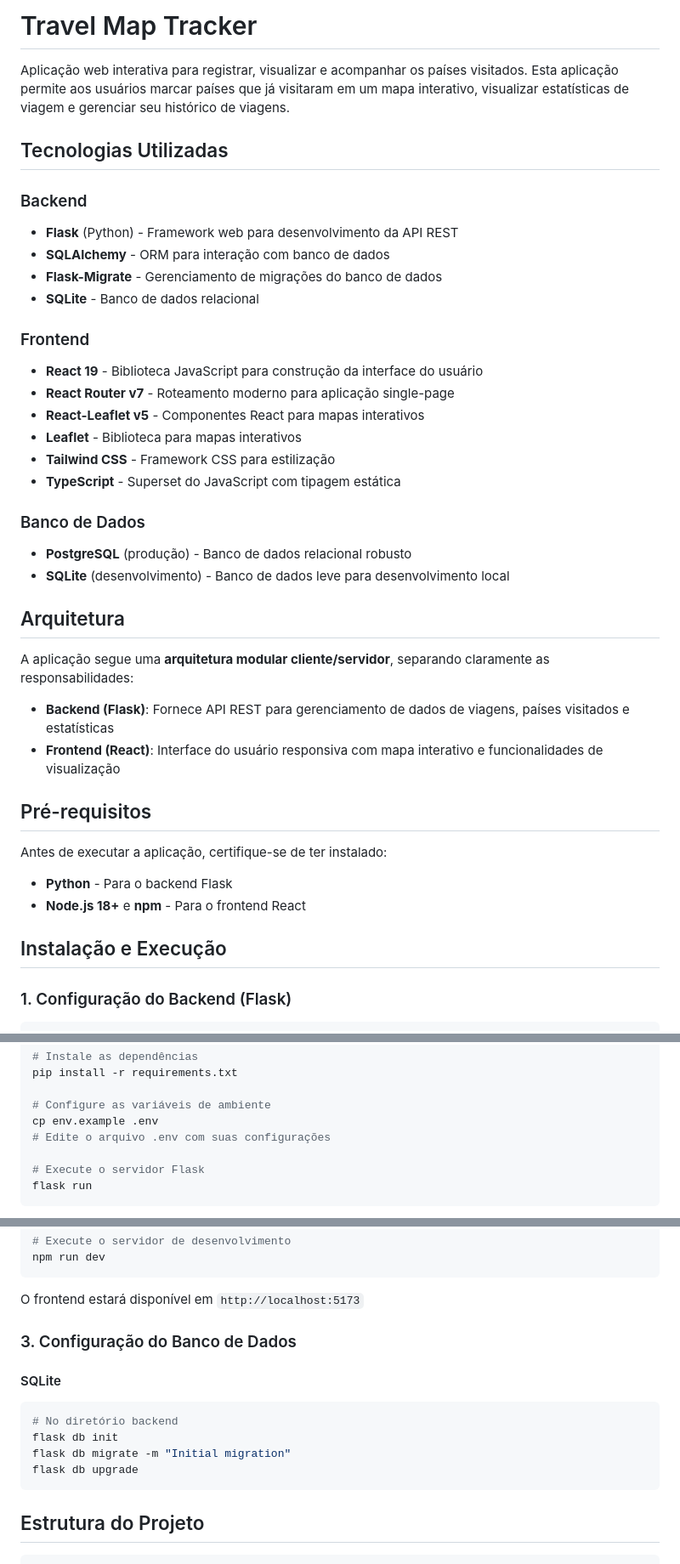
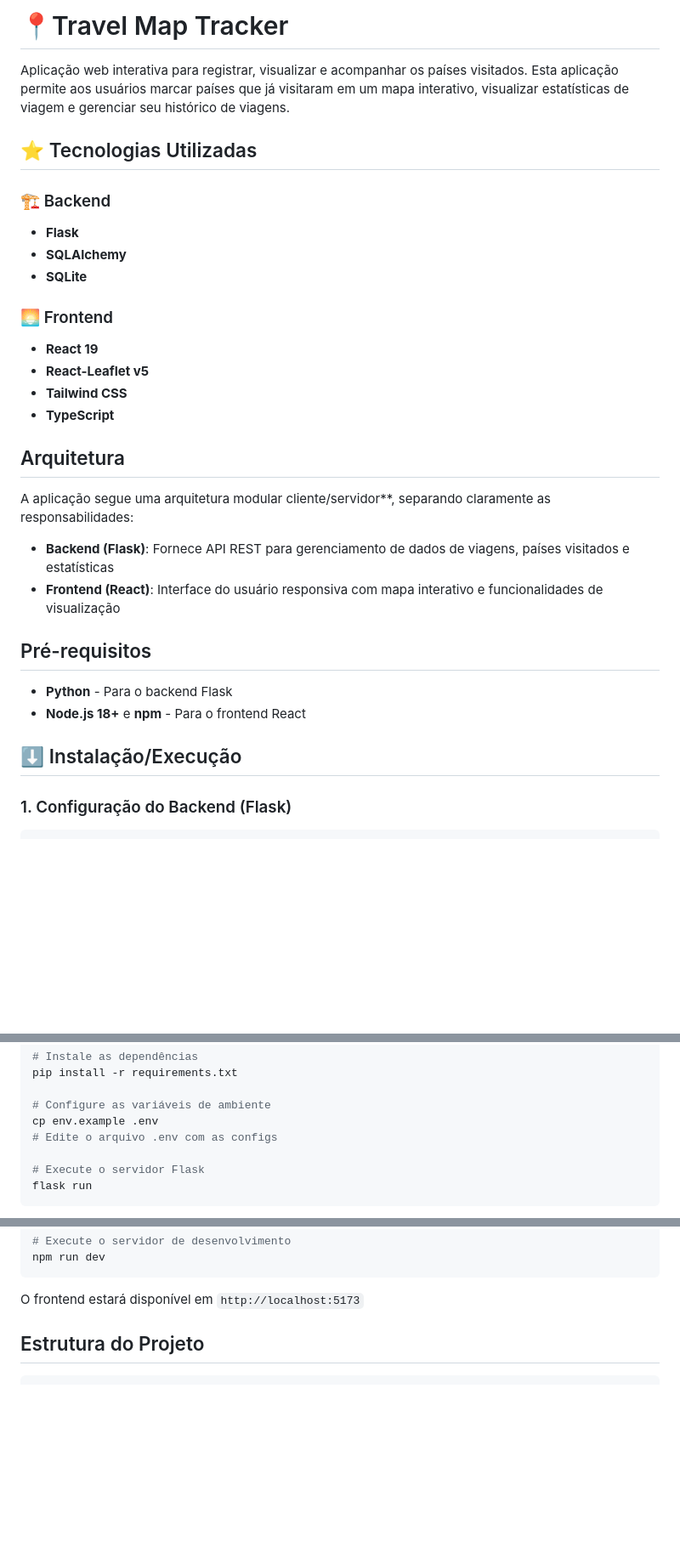
Before and after one commit to matheus-foscarinid/travel-map-tracker, a Markdown page: README.md, 3 parts joined by grey strips. Shown at 85% size. GitHub-like rendering; blank space fills up the shorter version.

Commit message:
Revise README for improved structure and clarity
Updated README to enhance formatting and clarity, including technology sections and installation instructions.

````diff
--- a/README.md
+++ b/README.md
@@ -1,41 +1,31 @@
-# Travel Map Tracker
+# 📍Travel Map Tracker
 
 Aplicação web interativa para registrar, visualizar e acompanhar os países visitados. Esta aplicação permite aos usuários marcar países que já visitaram em um mapa interativo, visualizar estatísticas de viagem e gerenciar seu histórico de viagens.
-## Tecnologias Utilizadas
+## ⭐ Tecnologias Utilizadas
 
-### Backend
-- **Flask** (Python) - Framework web para desenvolvimento da API REST
-- **SQLAlchemy** - ORM para interação com banco de dados
-- **Flask-Migrate** - Gerenciamento de migrações do banco de dados
-- **SQLite** - Banco de dados relacional
+### 🏗️ Backend
+- **Flask**
+- **SQLAlchemy**
+- **SQLite**
 
-### Frontend
-- **React 19** - Biblioteca JavaScript para construção da interface do usuário
-- **React Router v7** - Roteamento moderno para aplicação single-page
-- **React-Leaflet v5** - Componentes React para mapas interativos
-- **Leaflet** - Biblioteca para mapas interativos
-- **Tailwind CSS** - Framework CSS para estilização
-- **TypeScript** - Superset do JavaScript com tipagem estática
-
-### Banco de Dados
-- **PostgreSQL** (produção) - Banco de dados relacional robusto
-- **SQLite** (desenvolvimento) - Banco de dados leve para desenvolvimento local
+### 🌅 Frontend
+- **React 19**
+- **React-Leaflet v5**
+- **Tailwind CSS**
+- **TypeScript**
 
 ## Arquitetura
 
-A aplicação segue uma **arquitetura modular cliente/servidor**, separando claramente as responsabilidades:
+A aplicação segue uma arquitetura modular cliente/servidor**, separando claramente as responsabilidades:
 
 - **Backend (Flask)**: Fornece API REST para gerenciamento de dados de viagens, países visitados e estatísticas
 - **Frontend (React)**: Interface do usuário responsiva com mapa interativo e funcionalidades de visualização
 
 ## Pré-requisitos
-
-Antes de executar a aplicação, certifique-se de ter instalado:
-
 - **Python** - Para o backend Flask
 - **Node.js 18+** e **npm** - Para o frontend React
 
-## Instalação e Execução
+## ⬇️ Instalação/Execução
 
 ### 1. Configuração do Backend (Flask)
 
@@ -57,7 +47,7 @@ pip install -r requirements.txt
 
 # Configure as variáveis de ambiente
 cp env.example .env
-# Edite o arquivo .env com suas configurações
+# Edite o arquivo .env com as configs
 
 # Execute o servidor Flask
 flask run
@@ -79,16 +69,6 @@ npm run dev
 ```
 
 O frontend estará disponível em `http://localhost:5173`
-
-### 3. Configuração do Banco de Dados
-
-#### SQLite
-```bash
-# No diretório backend
-flask db init
-flask db migrate -m "Initial migration"
-flask db upgrade
-```
 
 ## Estrutura do Projeto
 
````
Also changed, not shown: other parts of README.md (+1 -35 lines).
